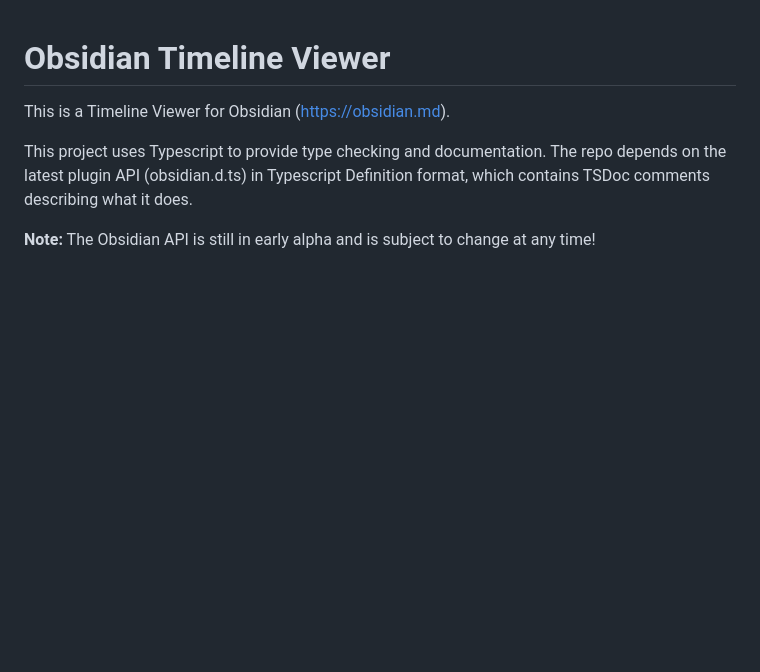
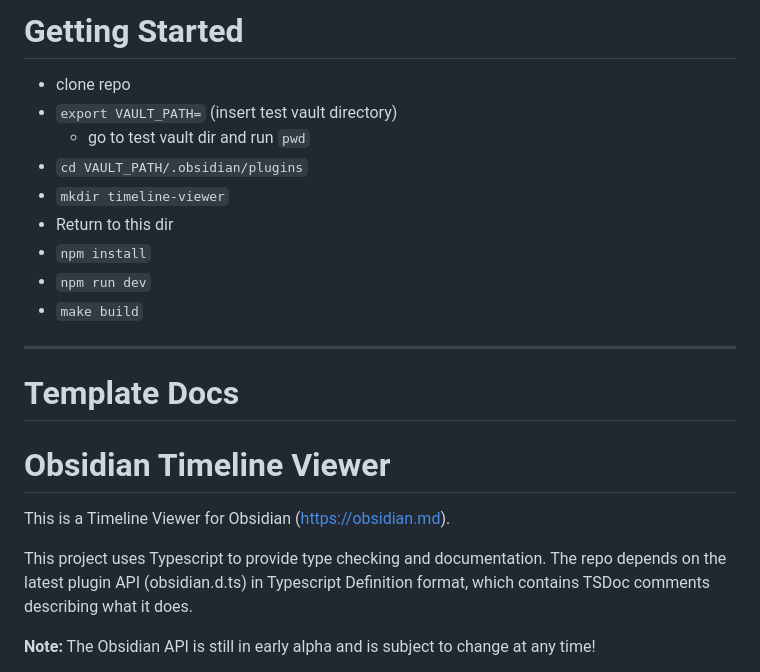
Before and after one commit to capalmer1013/obsidian-timeline-plugin, a Markdown page: README.md, the part around the change. Rendered like a GitHub page; blank space fills up the shorter version.

Commit message:
added getting started docs

```diff
--- a/README.md
+++ b/README.md
@@ -1,3 +1,21 @@
+# Getting Started
+- clone repo
+- `export VAULT_PATH=` (insert test vault directory)
+	- go to test vault dir and run `pwd`
+- `cd VAULT_PATH/.obsidian/plugins`
+- `mkdir timeline-viewer`
+- Return to this dir
+- `npm install`
+- `npm run dev`
+- `make build`
+
+
+
+---
+
+# Template Docs
+
+
 # Obsidian Timeline Viewer
 
 This is a Timeline Viewer for Obsidian (https://obsidian.md).
```
